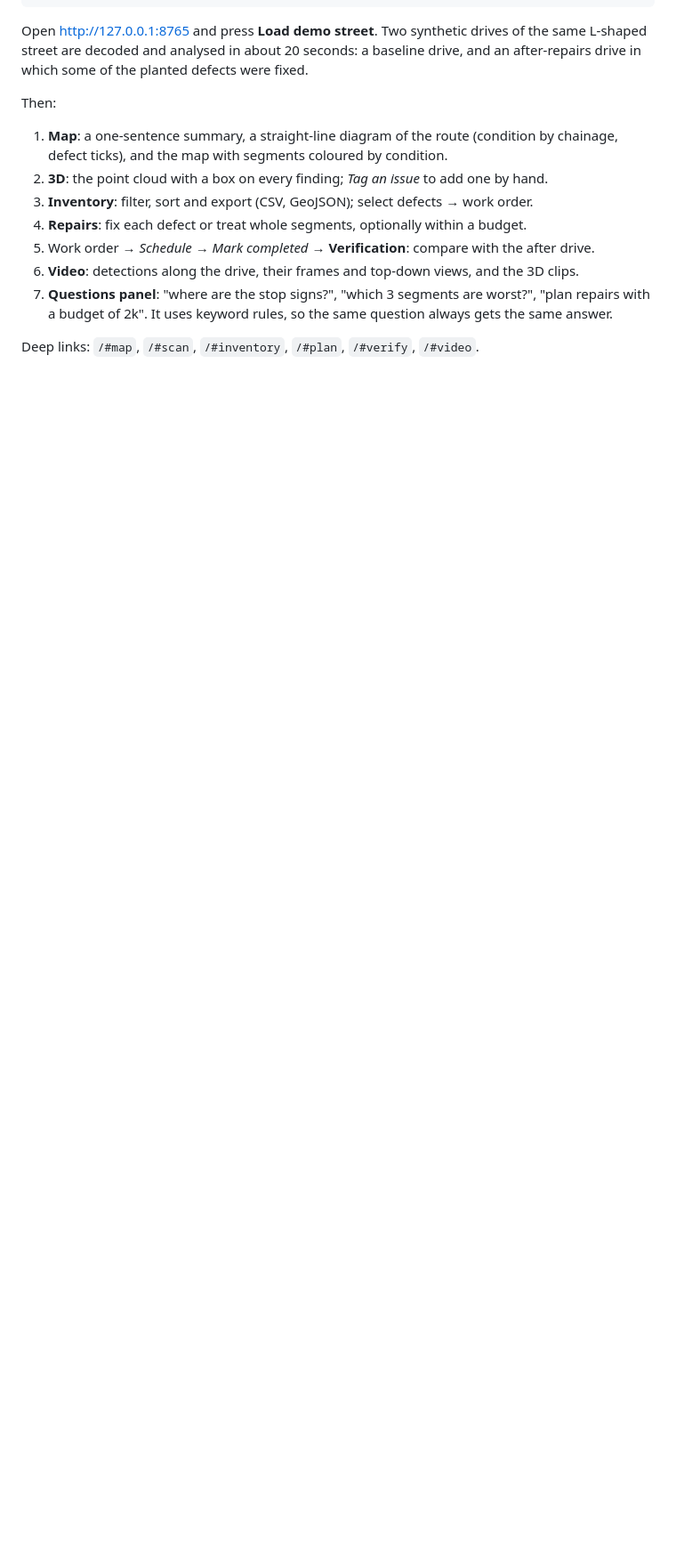
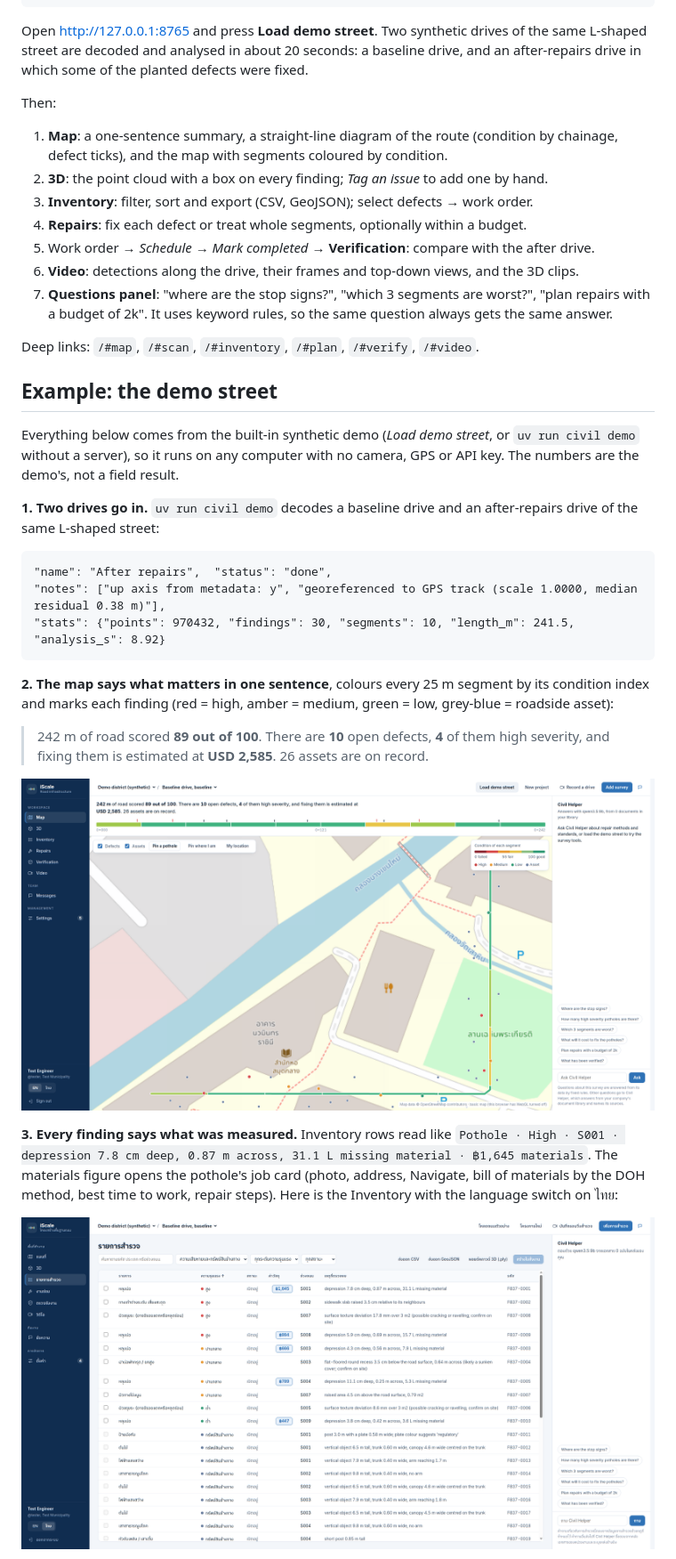
Before and after one commit to zenmastercat/iScale, a Markdown page: README.md, the part around one of its changes. Shown at 89% size. Rendered like a GitHub page; pictures changed too: docs/screenshots/inventory-thai.png (added), docs/screenshots/map.png; blank space fills up the shorter version.

````diff
--- a/README.md
+++ b/README.md
@@ -77,3 +77,34 @@ Then:
    always gets the same answer.
 
 Deep links: `/#map`, `/#scan`, `/#inventory`, `/#plan`, `/#verify`, `/#video`.
+
+## Example: the demo street
+
+Everything below comes from the built-in synthetic demo (*Load demo street*, or `uv run civil demo`
+without a server), so it runs on any computer with no camera, GPS or API key. The numbers are the
+demo's, not a field result.
+
+**1. Two drives go in.** `uv run civil demo` decodes a baseline drive and an after-repairs drive of the
+same L-shaped street:
+
+```text
+"name": "After repairs",  "status": "done",
+"notes": ["up axis from metadata: y", "georeferenced to GPS track (scale 1.0000, median residual 0.38 m)"],
+"stats": {"points": 970432, "findings": 30, "segments": 10, "length_m": 241.5, "analysis_s": 8.92}
+```
+
+**2. The map says what matters in one sentence**, colours every 25 m segment by its condition index
+and marks each finding (red = high, amber = medium, green = low, grey-blue = roadside asset):
+
+> 242 m of road scored **89 out of 100**. There are **10** open defects, **4** of them high severity, and
+> fixing them is estimated at **USD 2,585**. 26 assets are on record.
+
+![Map view of the demo street](docs/screenshots/map.png)
+
+**3. Every finding says what was measured.** Inventory rows read like
+`Pothole · High · S001 · depression 7.8 cm deep, 0.87 m across, 31.1 L missing material · ฿1,645 materials`.
+The materials figure opens the pothole's job card (photo, address, Navigate, bill of materials by the DOH
+method, best time to work, repair steps). Here is the Inventory with the language switch on ไทย:
+
+![Inventory in Thai](docs/screenshots/inventory-thai.png)
+
````
Also changed, not shown: other parts of README.md (+37 -0 lines), docs/screenshots/phone-repairs.png (added), docs/screenshots/repairs.png (added).
